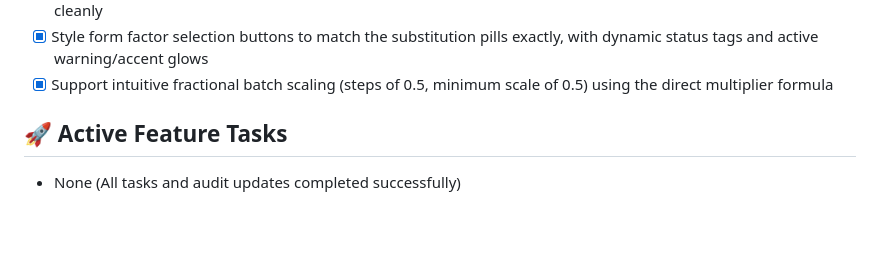
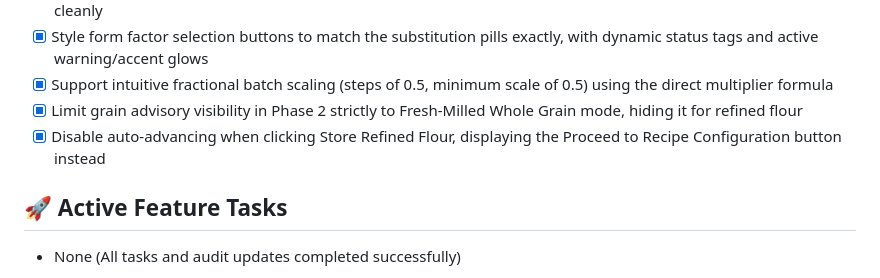
Before and after one commit to castertr0y357/GrainLab, a Markdown page: status.md, the part around the change. Drawn GitHub-style; blank space fills up the shorter version.

Commit message:
Update project status with refined flour selector visibility and proceed flow changes

```diff
--- a/status.md
+++ b/status.md
@@ -62,6 +62,8 @@
 - [x] Remove confusing standard/advanced editor modes, displaying all active stocks and permissible form factors cleanly
 - [x] Style form factor selection buttons to match the substitution pills exactly, with dynamic status tags and active warning/accent glows
 - [x] Support intuitive fractional batch scaling (steps of 0.5, minimum scale of 0.5) using the direct multiplier formula
+- [x] Limit grain advisory visibility in Phase 2 strictly to Fresh-Milled Whole Grain mode, hiding it for refined flour
+- [x] Disable auto-advancing when clicking Store Refined Flour, displaying the Proceed to Recipe Configuration button instead
 
 ## 🚀 Active Feature Tasks
 - None (All tasks and audit updates completed successfully)
```
